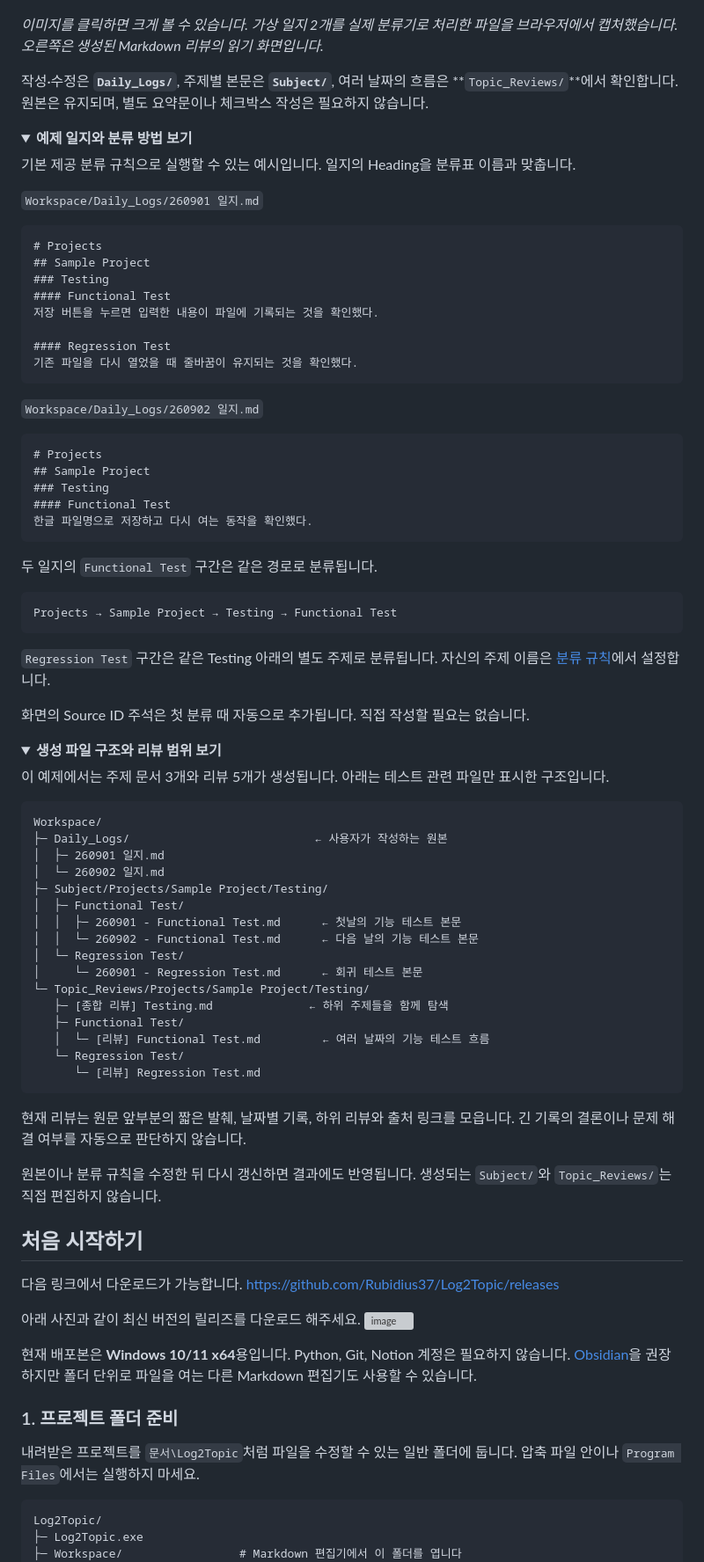
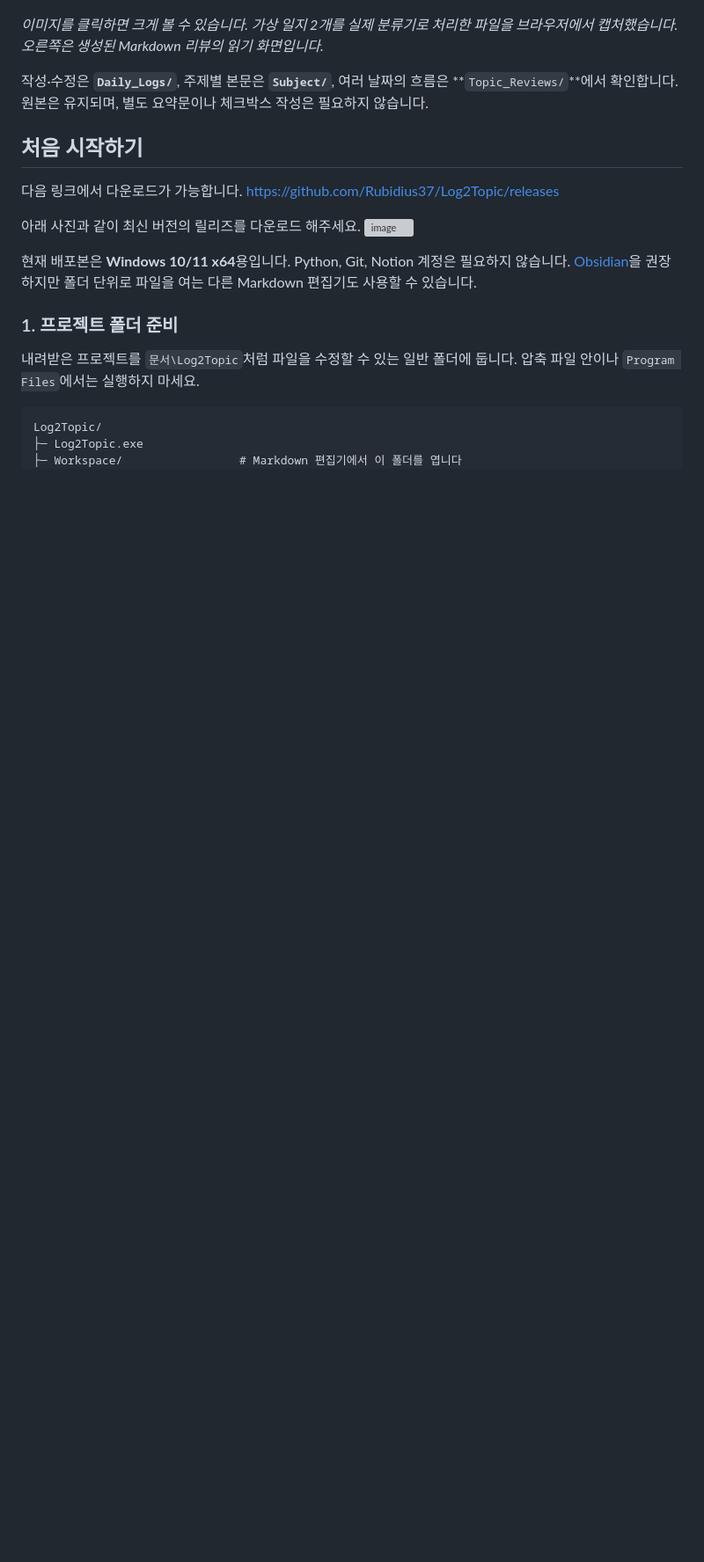
Before and after one commit to Rubidius37/Log2Topic, a Markdown page: README.md, the part around the change. Shown at 88% size. Rendered like a GitHub page; folded sections open; blank space fills up the shorter version; grey boxes are pictures that could not be loaded.

Commit message:
Clean up README by removing example sections
Remove example log and classification method details from README.

````diff
--- a/README.md
+++ b/README.md
@@ -33,76 +33,6 @@ Log2Topic은 **일지를 한 번 작성하면 주제별 문서와 날짜별 흐
 *이미지를 클릭하면 크게 볼 수 있습니다. 가상 일지 2개를 실제 분류기로 처리한 파일을 브라우저에서 캡처했습니다. 오른쪽은 생성된 Markdown 리뷰의 읽기 화면입니다.*
 
 작성·수정은 **`Daily_Logs/`**, 주제별 본문은 **`Subject/`**, 여러 날짜의 흐름은 **`Topic_Reviews/`**에서 확인합니다. 원본은 유지되며, 별도 요약문이나 체크박스 작성은 필요하지 않습니다.
-
-<details>
-<summary><strong>예제 일지와 분류 방법 보기</strong></summary>
-
-기본 제공 분류 규칙으로 실행할 수 있는 예시입니다. 일지의 Heading을 분류표 이름과 맞춥니다.
-
-`Workspace/Daily_Logs/260901 일지.md`
-
-```markdown
-# Projects
-## Sample Project
-### Testing
-#### Functional Test
-저장 버튼을 누르면 입력한 내용이 파일에 기록되는 것을 확인했다.
-
-#### Regression Test
-기존 파일을 다시 열었을 때 줄바꿈이 유지되는 것을 확인했다.
-```
-
-`Workspace/Daily_Logs/260902 일지.md`
-
-```markdown
-# Projects
-## Sample Project
-### Testing
-#### Functional Test
-한글 파일명으로 저장하고 다시 여는 동작을 확인했다.
-```
-
-두 일지의 `Functional Test` 구간은 같은 경로로 분류됩니다.
-
-```text
-Projects → Sample Project → Testing → Functional Test
-```
-
-`Regression Test` 구간은 같은 Testing 아래의 별도 주제로 분류됩니다. 자신의 주제 이름은 [분류 규칙](Workspace/Classification_Rules.md)에서 설정합니다.
-
-화면의 Source ID 주석은 첫 분류 때 자동으로 추가됩니다. 직접 작성할 필요는 없습니다.
-
-</details>
-
-<details>
-<summary><strong>생성 파일 구조와 리뷰 범위 보기</strong></summary>
-
-이 예제에서는 주제 문서 3개와 리뷰 5개가 생성됩니다. 아래는 테스트 관련 파일만 표시한 구조입니다.
-
-```text
-Workspace/
-├─ Daily_Logs/                           ← 사용자가 작성하는 원본
-│  ├─ 260901 일지.md
-│  └─ 260902 일지.md
-├─ Subject/Projects/Sample Project/Testing/
-│  ├─ Functional Test/
-│  │  ├─ 260901 - Functional Test.md      ← 첫날의 기능 테스트 본문
-│  │  └─ 260902 - Functional Test.md      ← 다음 날의 기능 테스트 본문
-│  └─ Regression Test/
-│     └─ 260901 - Regression Test.md      ← 회귀 테스트 본문
-└─ Topic_Reviews/Projects/Sample Project/Testing/
-   ├─ [종합 리뷰] Testing.md              ← 하위 주제들을 함께 탐색
-   ├─ Functional Test/
-   │  └─ [리뷰] Functional Test.md         ← 여러 날짜의 기능 테스트 흐름
-   └─ Regression Test/
-      └─ [리뷰] Regression Test.md
-```
-
-현재 리뷰는 원문 앞부분의 짧은 발췌, 날짜별 기록, 하위 리뷰와 출처 링크를 모읍니다. 긴 기록의 결론이나 문제 해결 여부를 자동으로 판단하지 않습니다.
-
-원본이나 분류 규칙을 수정한 뒤 다시 갱신하면 결과에도 반영됩니다. 생성되는 `Subject/`와 `Topic_Reviews/`는 직접 편집하지 않습니다.
-
-</details>
 
 ## 처음 시작하기
 다음 링크에서 다운로드가 가능합니다.
````
